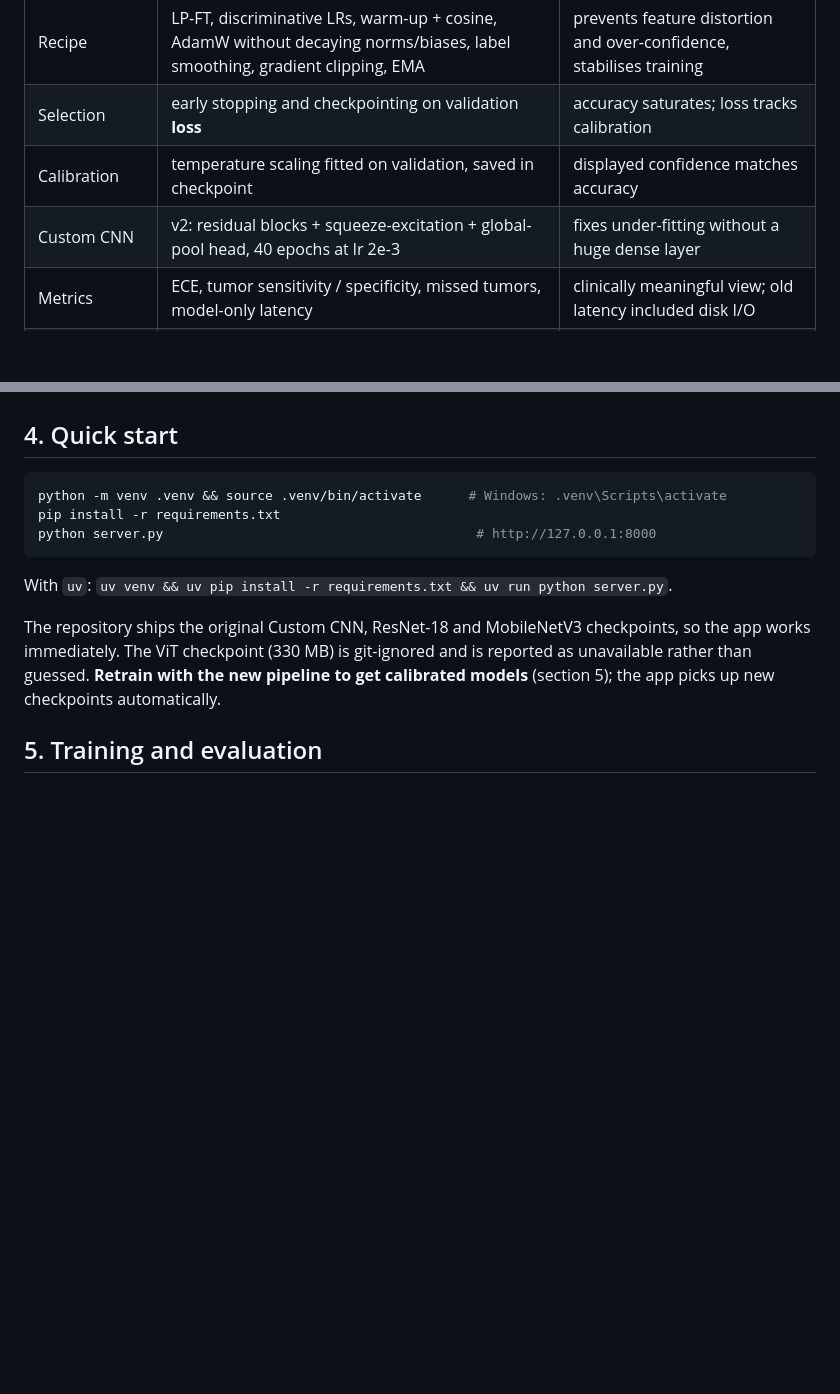
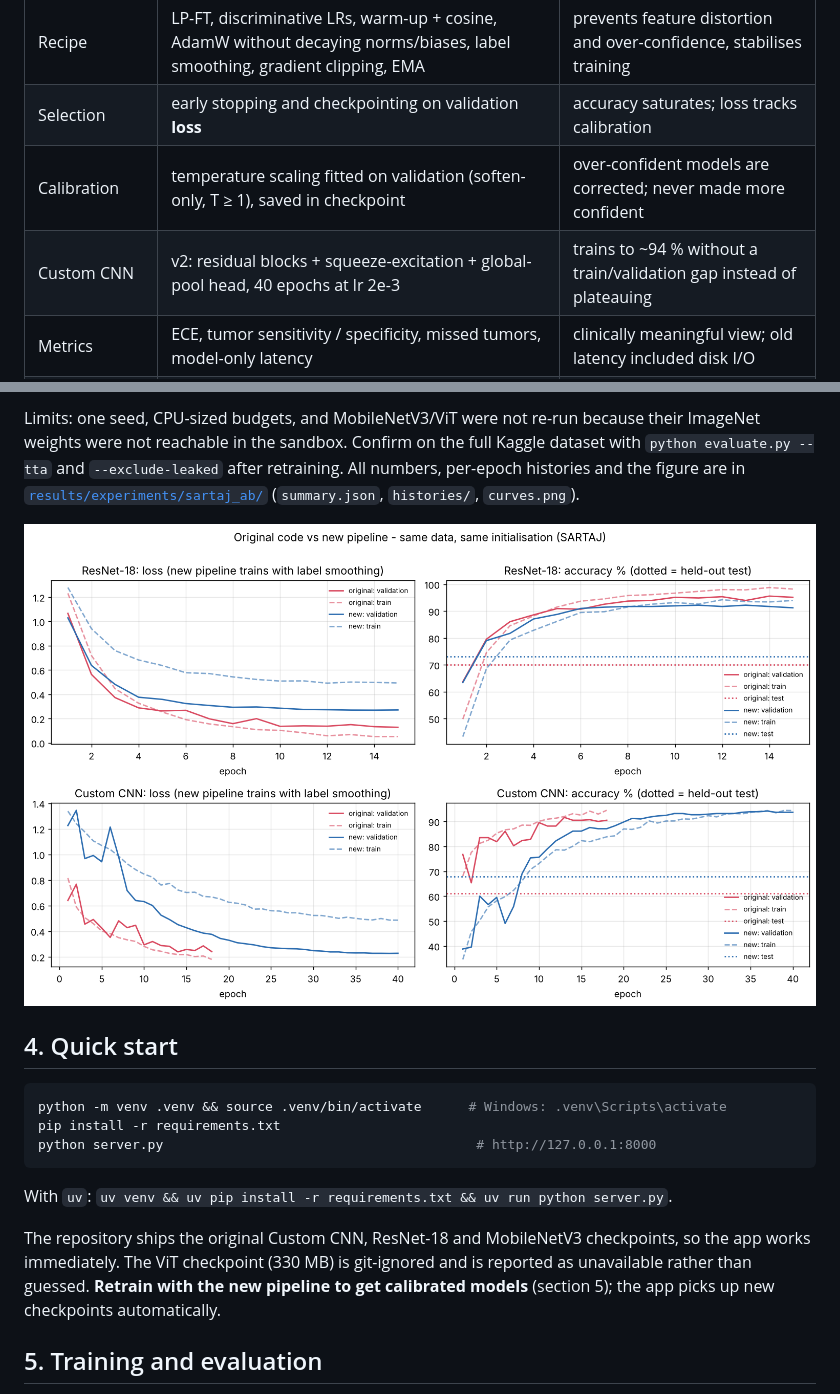
Before and after one commit to ashwin8332/Neuroscan, a Markdown page: README.md, 2 parts joined by grey strips. GitHub-like rendering; pictures changed too: results/experiments/sartaj_ab/curves.png (added); blank space fills up the shorter version.

```diff
--- a/README.md
+++ b/README.md
@@ -71,8 +71,8 @@ show the train / validation curves with the held-out test accuracy marked.
 | Augmentation | random resized crop, flips, affine, contrast/brightness, blur, erasing | regularisation; anatomy-preserving only |
 | Recipe | LP-FT, discriminative LRs, warm-up + cosine, AdamW without decaying norms/biases, label smoothing, gradient clipping, EMA | prevents feature distortion and over-confidence, stabilises training |
 | Selection | early stopping and checkpointing on validation **loss** | accuracy saturates; loss tracks calibration |
-| Calibration | temperature scaling fitted on validation, saved in checkpoint | displayed confidence matches accuracy |
-| Custom CNN | v2: residual blocks + squeeze-excitation + global-pool head, 40 epochs at lr 2e-3 | fixes under-fitting without a huge dense layer |
+| Calibration | temperature scaling fitted on validation (soften-only, T ≥ 1), saved in checkpoint | over-confident models are corrected; never made more confident |
+| Custom CNN | v2: residual blocks + squeeze-excitation + global-pool head, 40 epochs at lr 2e-3 | trains to ~94 % without a train/validation gap instead of plateauing |
 | Metrics | ECE, tumor sensitivity / specificity, missed tumors, model-only latency | clinically meaningful view; old latency included disk I/O |
 | Ensemble | weights = log-odds of validation accuracy; missing models excluded; inconclusive state | no random voters, honest uncertainty |
 | Checkpoints | arch, classes, preprocessing, temperature, val metrics; `weights_only=True` loading | reproducible inference, no pickle code execution |
@@ -104,3 +138,10 @@ pipeline are added below when its run completes.
+Limits: one seed, CPU-sized budgets, and MobileNetV3/ViT were not re-run because their
+ImageNet weights were not reachable in the sandbox. Confirm on the full Kaggle dataset with
+`python evaluate.py --tta` and `--exclude-leaked` after retraining.
+All numbers, per-epoch histories and the figure are in
+[`results/experiments/sartaj_ab/`](results/experiments/sartaj_ab/) (`summary.json`, `histories/`, `curves.png`).
+
+![Original vs new pipeline curves](results/experiments/sartaj_ab/curves.png)
 
 ## 4. Quick start
 
```
Also changed, not shown: other parts of README.md (+50 -16 lines), 7 other files.
